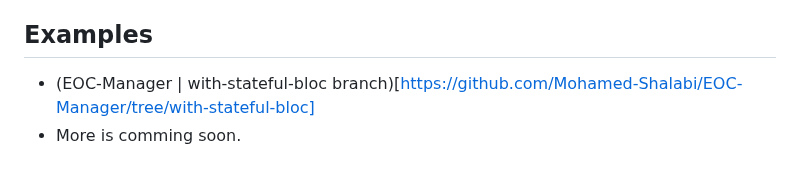
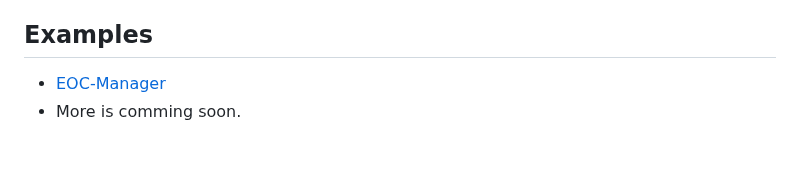
Before and after one commit to Mohamed-Shalabi/flutter-stateful-bloc, a Markdown page: README.md, the part around the change. Drawn GitHub-style.

```diff
--- a/README.md
+++ b/README.md
@@ -332,5 +332,5 @@ final lastTextState = stateHolder.lastStateOfSuperType(TextState);
 
 ## Examples
 
-- (EOC-Manager | with-stateful-bloc branch)[https://github.com/Mohamed-Shalabi/EOC-Manager/tree/with-stateful-bloc]
+- [EOC-Manager](https://github.com/Mohamed-Shalabi/EOC-Manager/tree/with-stateful-bloc)
 - More is comming soon.
```
